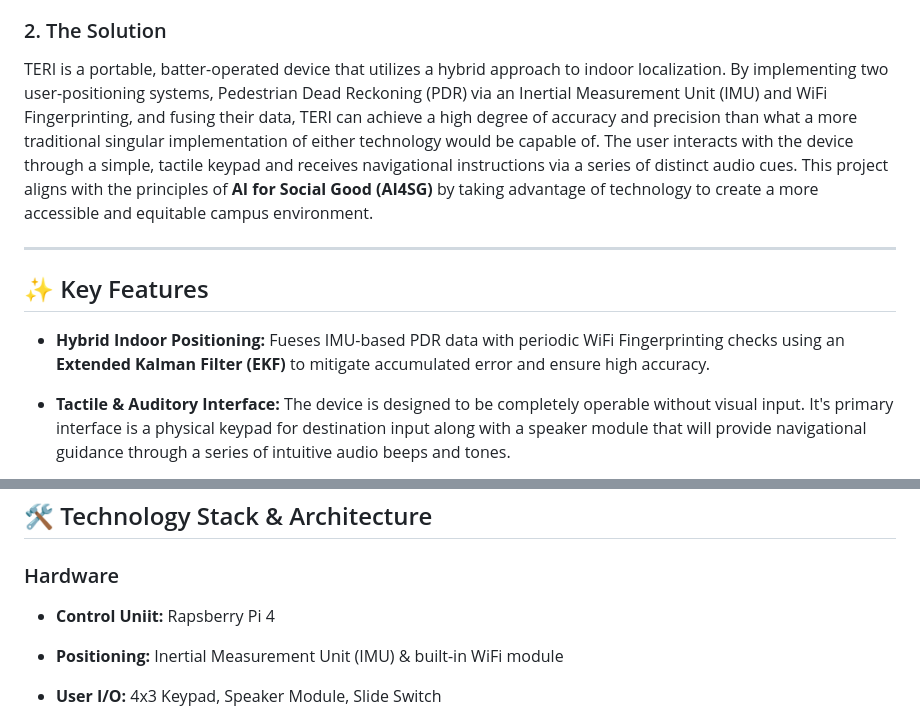
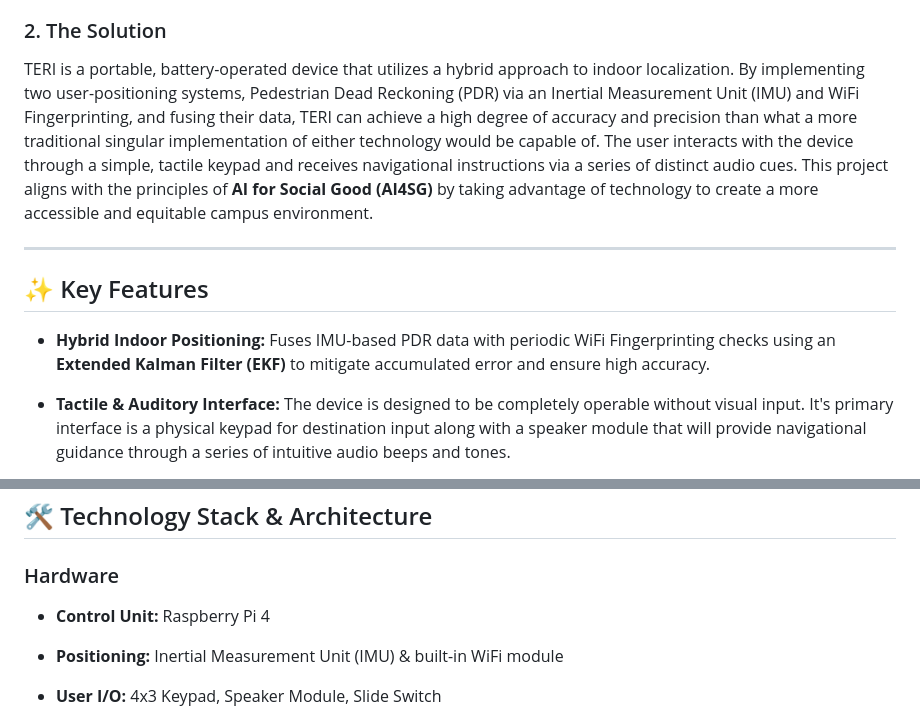
Before and after one commit to djbertolo/indoor-localization-device, a Markdown page: README.md, 2 parts joined by grey strips. Rendered like a GitHub page.

Commit message:
Update README.md
Fixed spelling errors and typos

```diff
--- a/README.md
+++ b/README.md
@@ -11,12 +11,12 @@ This project is being developed as a Senior Capstone for Computer Engineering De
 One of the most common methods of user-positioning systems is a standard Global Positioning System (GPS). However, GPS becomes largely ineffective indoors due to the signal interference caused by the building's construction. The level of precision and accuracy for a user's location required for indoor navigation demands another solution. The common method of indoor navigation is the use of visual cues, signs indicating the range of room numbers in each hall, signs above each door to indicate location, and more. However, these visual cues are not useable by those with visual impairment. TERI's solution is to provide a reliable indoor positioning and navigation system that does not require visual cues for operation.
 
 ### 2. The Solution
-TERI is a portable, batter-operated device that utilizes a hybrid approach to indoor localization. By implementing two user-positioning systems, Pedestrian Dead Reckoning (PDR) via an Inertial Measurement Unit (IMU) and WiFi Fingerprinting, and fusing their data, TERI can achieve a high degree of accuracy and precision than what a more traditional singular implementation of either technology would be capable of. The user interacts with the device through a simple, tactile keypad and receives navigational instructions via a series of distinct audio cues. This project aligns with the principles of **AI for Social Good (AI4SG)** by taking advantage of technology to create a more accessible and equitable campus environment.
+TERI is a portable, battery-operated device that utilizes a hybrid approach to indoor localization. By implementing two user-positioning systems, Pedestrian Dead Reckoning (PDR) via an Inertial Measurement Unit (IMU) and WiFi Fingerprinting, and fusing their data, TERI can achieve a high degree of accuracy and precision than what a more traditional singular implementation of either technology would be capable of. The user interacts with the device through a simple, tactile keypad and receives navigational instructions via a series of distinct audio cues. This project aligns with the principles of **AI for Social Good (AI4SG)** by taking advantage of technology to create a more accessible and equitable campus environment.
 
 ---
 
 ## ✨ Key Features
-- **Hybrid Indoor Positioning:** Fueses IMU-based PDR data with periodic WiFi Fingerprinting checks using an **Extended Kalman Filter (EKF)** to mitigate accumulated error and ensure high accuracy.
+- **Hybrid Indoor Positioning:** Fuses IMU-based PDR data with periodic WiFi Fingerprinting checks using an **Extended Kalman Filter (EKF)** to mitigate accumulated error and ensure high accuracy.
 
 - **Tactile & Auditory Interface:** The device is designed to be completely operable without visual input. It's primary interface is a physical keypad for destination input along with a speaker module that will provide navigational guidance through a series of intuitive audio beeps and tones.
 
@@ -30,7 +30,7 @@ TERI is a portable, batter-operated device that utilizes a hybrid approach to in
 
 ## :hammer_and_wrench: Technology Stack & Architecture
 ### Hardware
-- **Control Uniit:** Rapsberry Pi 4
+- **Control Unit:** Raspberry Pi 4
 
 - **Positioning:** Inertial Measurement Unit (IMU) & built-in WiFi module
 
```
